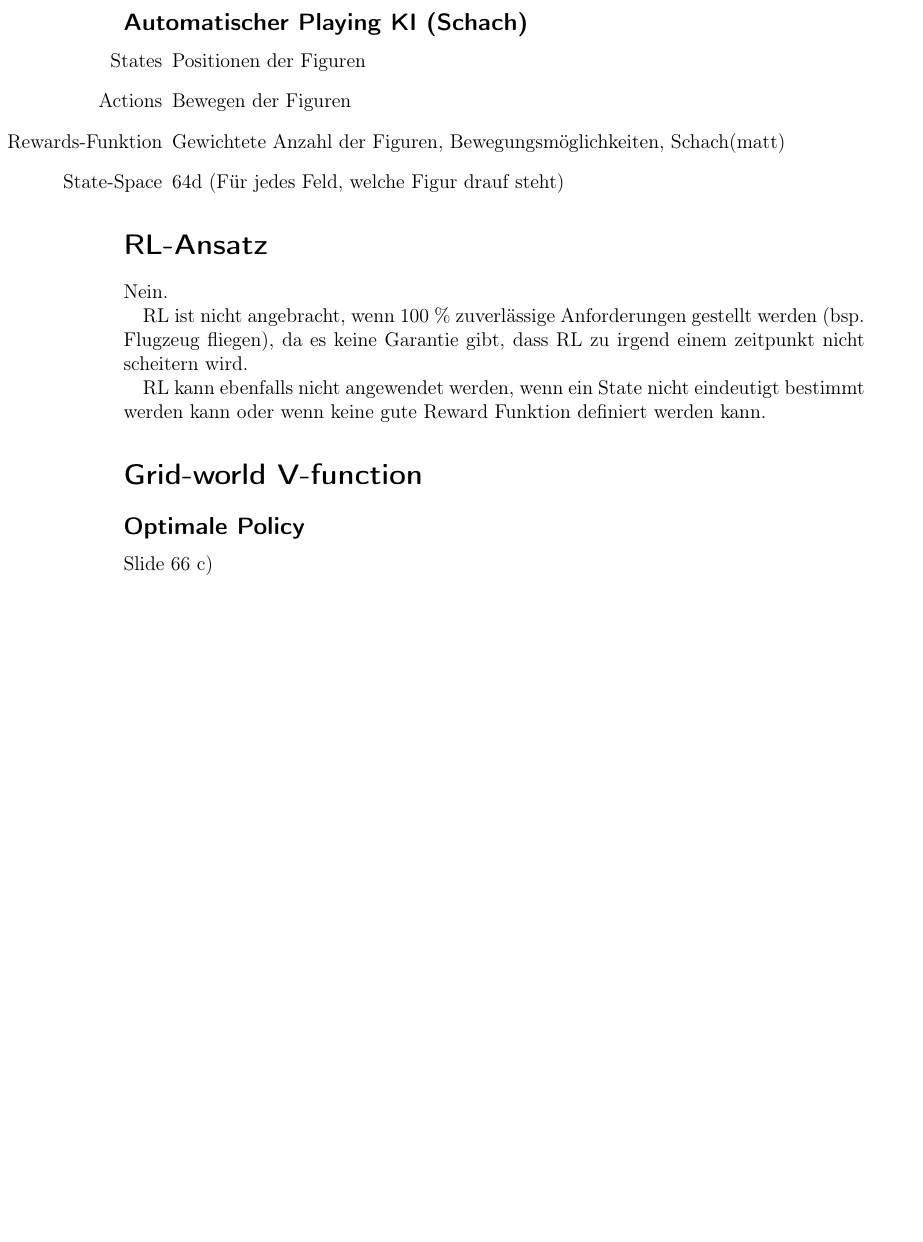
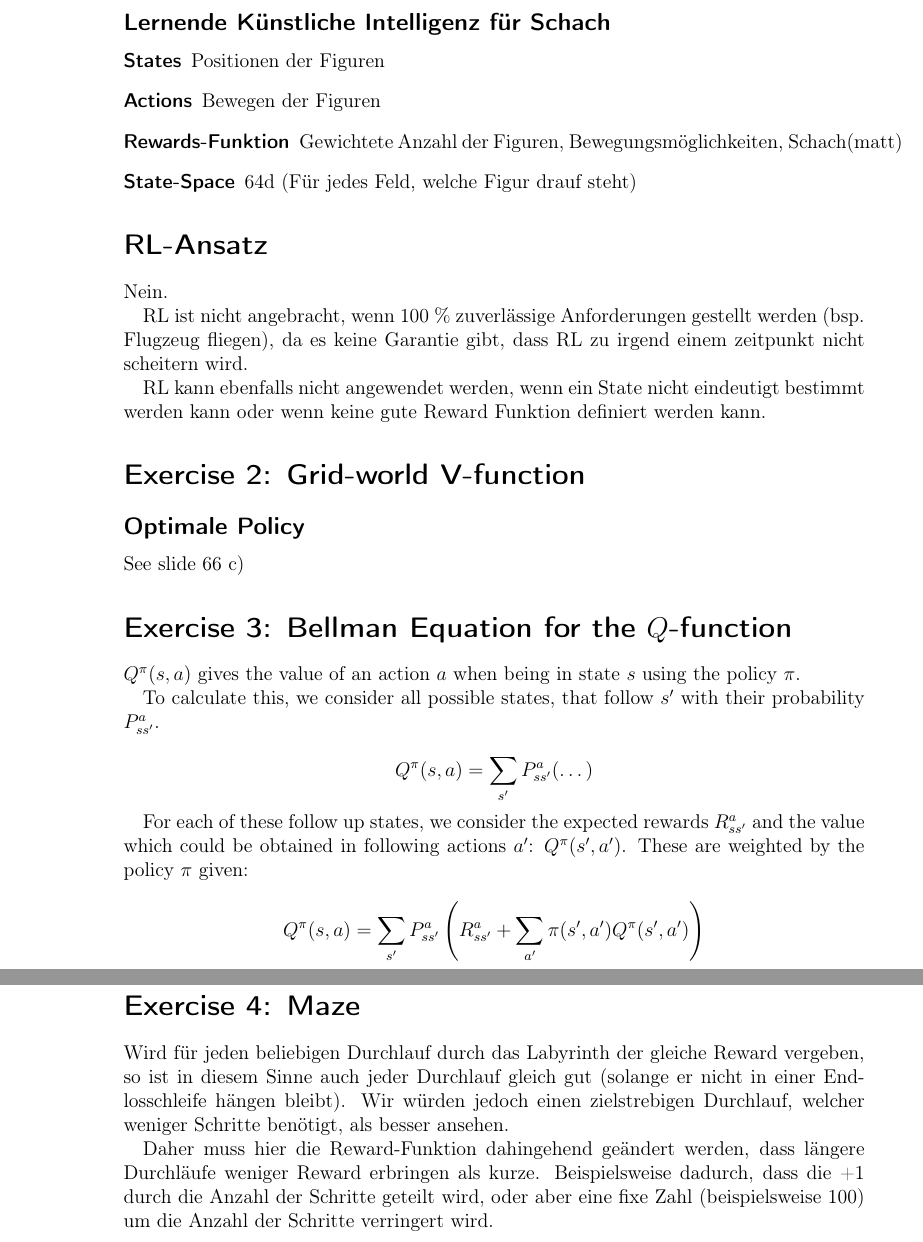
Before and after one commit to 1aschroe/machine-learning, a LaTeX problem sheet (assignm_11/assignment11.tex): part of page 2 of 2 before the commit and two parts of pages 2 and 3 of 3 after it, the two joined at a grey line, cut at the place of the change, the shorter picture padded with empty space. Compiled offline with pdfLaTeX; the source files are stored in an older character set and shown here as Unicode.

Commit message:
Aufgaben 3 + 4

```diff
--- a/assignm_11/assignment11.tex
+++ b/assignm_11/assignment11.tex
@@ -58,11 +58,11 @@
 
-\subsection*{Automatischer Playing KI (Schach)}
-\begin{itemize}
+\subsection*{Lernende Künstliche Intelligenz für Schach}
+\begin{description}
 \item [States] Positionen der Figuren
 \item [Actions] Bewegen der Figuren
 \item [Rewards-Funktion] Gewichtete Anzahl der Figuren, Bewegungsmöglichkeiten, Schach(matt)
 \item [State-Space] 64d (Für jedes Feld, welche Figur drauf steht)
-\end{itemize}
+\end{description}
 
 \section*{RL-Ansatz}
 Nein.
@@ -71,10 +71,30 @@ RL ist nicht angebracht, wenn 100 \% zuverlässige Anforderungen gestellt werden
 
 RL kann ebenfalls nicht angewendet werden, wenn ein State nicht eindeutigt bestimmt werden kann oder wenn keine gute Reward Funktion definiert werden kann.
 
-\section*{Grid-world V-function}
+\section*{Exercise 2: Grid-world V-function}
 
 \subsection*{Optimale Policy}
-Slide 66 c)
+See slide 66 c)
 
+\section*{Exercise 3: Bellman Equation for the $Q$-function}
 
+$Q^\pi(s, a)$ gives the value of an action $a$ when being in state $s$ using the policy $\pi$.
+
+To calculate this, we consider all possible states, that follow $s'$ with their probability $P^a_{ss'}$.
+
+\[
+  Q^\pi(s, a) = \sum_{s'} P^a_{ss'} (\dots)
+\]
+
+For each of these follow up states, we consider the expected rewards $R^a_{ss'}$ and the value which could be obtained in following actions $a'$: $Q^\pi(s', a')$. These are weighted by the policy $\pi$ given:
+
+\[
+  Q^\pi(s, a) = \sum_{s'} P^a_{ss'} \left(R^a_{ss'} + \sum_{a'} \pi(s', a') Q^\pi(s', a') \right)
+\]
+
+\section*{Exercise 4: Maze}
+
+Wird für jeden beliebigen Durchlauf durch das Labyrinth der gleiche Reward vergeben, so ist in diesem Sinne auch jeder Durchlauf gleich gut (solange er nicht in einer Endlosschleife hängen bleibt). Wir würden jedoch einen zielstrebigen Durchlauf, welcher weniger Schritte benötigt, als besser ansehen.
+
+Daher muss hier die Reward-Funktion dahingehend geändert werden, dass längere Durchläufe weniger Reward erbringen als kurze. Beispielsweise dadurch, dass die +1 durch die Anzahl der Schritte geteilt wird, oder aber eine fixe Zahl (beispielsweise 100) um die Anzahl der Schritte verringert wird.
 \end{document}
```
Also changed, not shown: assignm_11/assignment11.tex (8 more changed lines).
